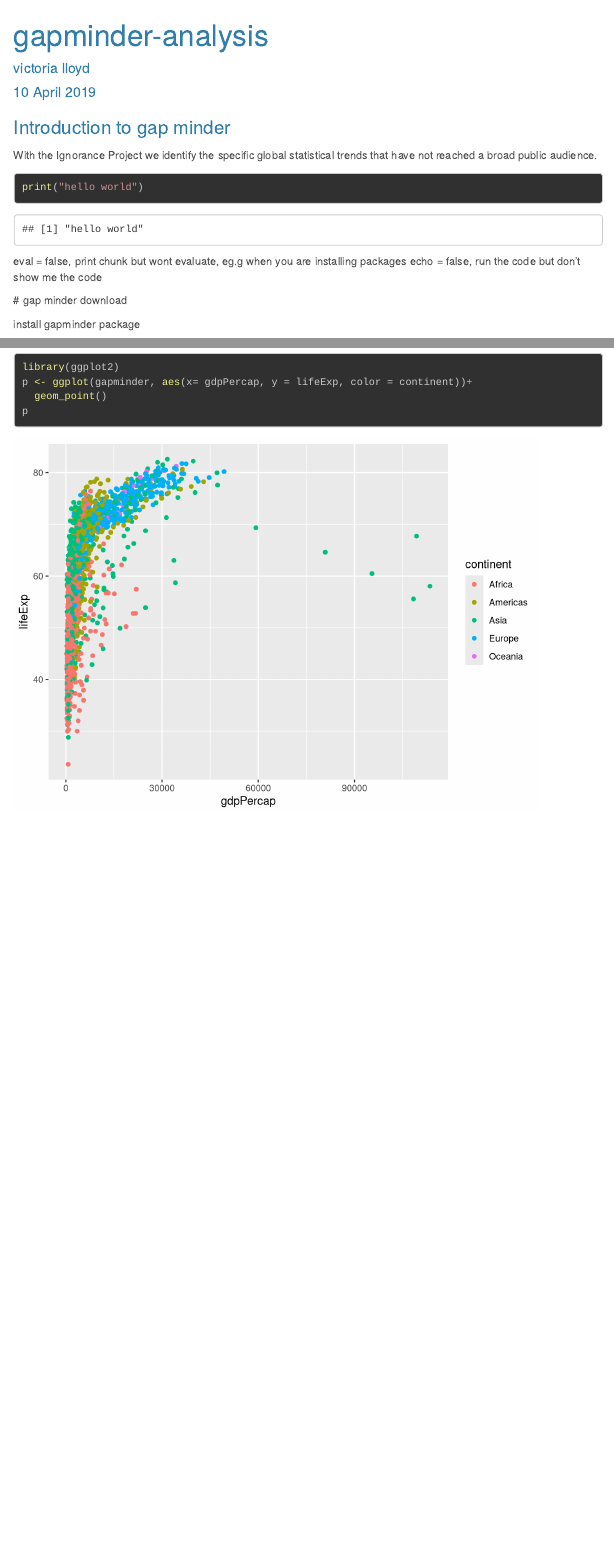
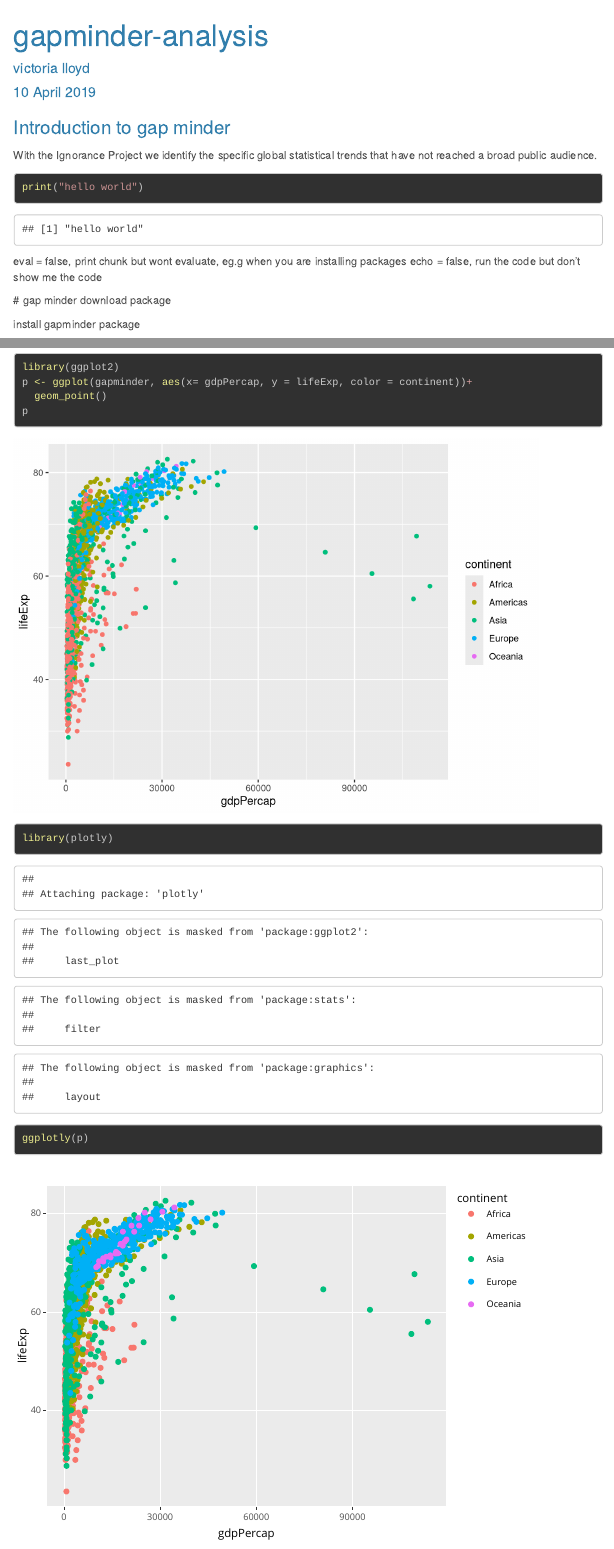
Before and after one commit to vjlloyd/gapminder-analysis, an R Markdown document (index.Rmd): the page in a window 1100 px wide, from its top, and a second part further down, joined at a grey line. Rendered offline with R 4.5, knitr and Pandoc, with nearby package versions; menus at the side of the page are left out; the gapminder table comes from the copy in Python's plotly package.

Commit message:
commit agin

````diff
--- a/index.Rmd
+++ b/index.Rmd
@@ -20,7 +20,7 @@ print("hello world")
  eval = false, print chunk but wont evaluate, eg.g when you are installing packages
   echo = false, run the code but don't show me the code
 
-  # gap minder download
+  # gap minder download package
 
   install gapminder package
 
@@ -47,3 +47,8 @@ p <- ggplot(gapminder, aes(x= gdpPercap, y = lifeExp, color = continent))+
   geom_point()
 p
 ```
+
+```{r}
+library(plotly)
+ggplotly(p)
+```
````
Also changed, not shown: README.md, index_files/figure-html/unnamed-chunk-4-1.png (deleted), 1 other file.
